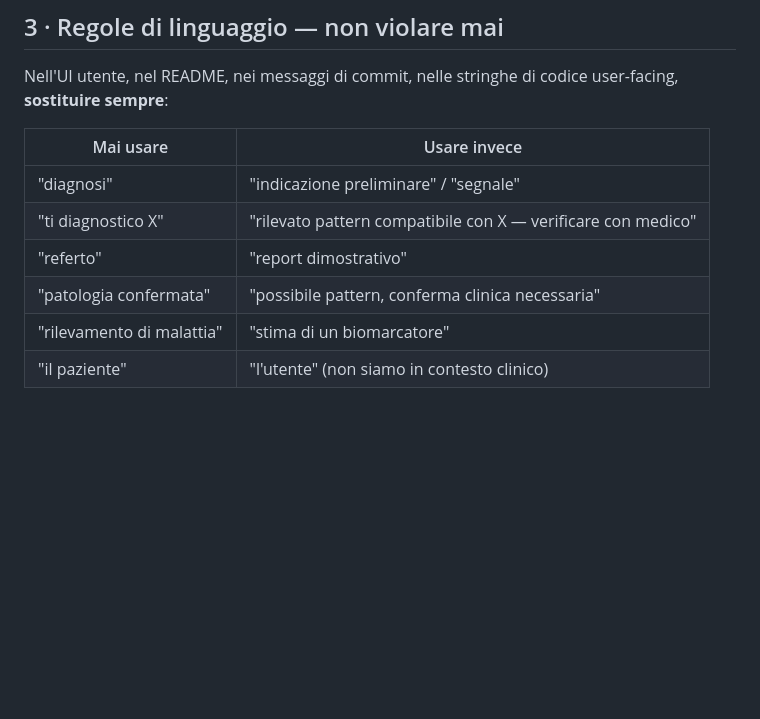
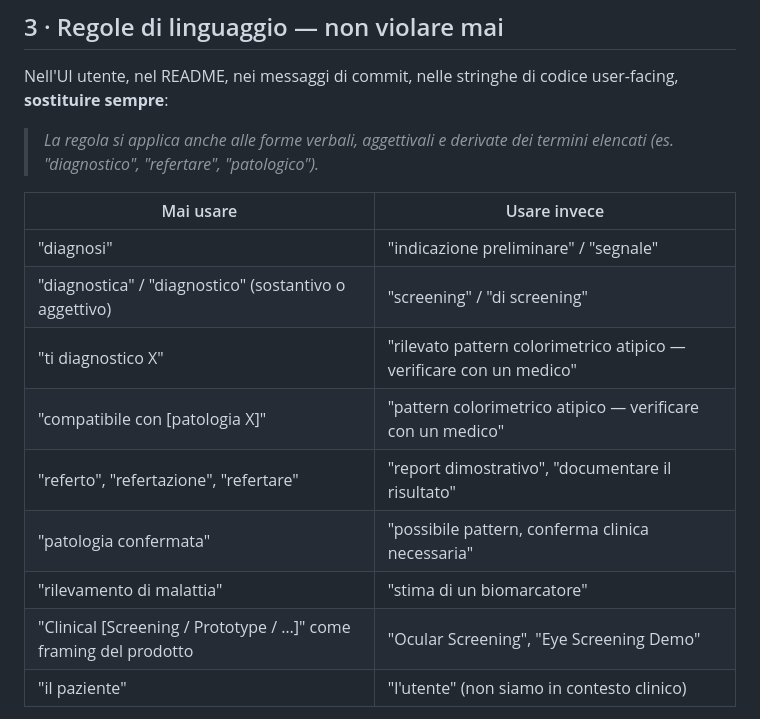
Before and after one commit to pezzaliapp/iridis, a Markdown page: CLAUDE.md, the part around the change. Drawn GitHub-style; blank space fills up the shorter version.

Commit message:
docs(claude): estendi §3 con "compatibile con [patologia]" e derivati
- Aggiunge nota in corsivo sopra la tabella: la regola copre anche
  forme verbali, aggettivali e derivate dei termini elencati
- Nuova riga: "diagnostica" / "diagnostico" come sostantivo o aggettivo
  → "screening" / "di screening"
- Nuova riga: "compatibile con [patologia X]" → "pattern colorimetrico
  atipico — verificare con un medico"
- Aggiorna la riga "ti diagnostico X": la vecchia sostituzione
  ("compatibile con X") è ora essa stessa vietata
- Espande la riga "referto" a "referto, refertazione, refertare"
- Nuova riga: "Clinical [...] come framing del prodotto"
  → "Ocular Screening", "Eye Screening Demo"

Co-Authored-By: Claude Opus 4.7 (1M context) <noreply@anthropic.com>

```diff
--- a/CLAUDE.md
+++ b/CLAUDE.md
@@ -30,13 +30,18 @@ Queste affermazioni sono regolatoriamente vincolanti e non vanno mai ammorbidite
 
 Nell'UI utente, nel README, nei messaggi di commit, nelle stringhe di codice user-facing, **sostituire sempre**:
 
+> *La regola si applica anche alle forme verbali, aggettivali e derivate dei termini elencati (es. "diagnostico", "refertare", "patologico").*
+
 | Mai usare | Usare invece |
 |---|---|
 | "diagnosi" | "indicazione preliminare" / "segnale" |
-| "ti diagnostico X" | "rilevato pattern compatibile con X — verificare con medico" |
-| "referto" | "report dimostrativo" |
+| "diagnostica" / "diagnostico" (sostantivo o aggettivo) | "screening" / "di screening" |
+| "ti diagnostico X" | "rilevato pattern colorimetrico atipico — verificare con un medico" |
+| "compatibile con [patologia X]" | "pattern colorimetrico atipico — verificare con un medico" |
+| "referto", "refertazione", "refertare" | "report dimostrativo", "documentare il risultato" |
 | "patologia confermata" | "possibile pattern, conferma clinica necessaria" |
 | "rilevamento di malattia" | "stima di un biomarcatore" |
+| "Clinical [Screening / Prototype / …]" come framing del prodotto | "Ocular Screening", "Eye Screening Demo" |
 | "il paziente" | "l'utente" (non siamo in contesto clinico) |
 
 **Motivo**: l'art. 2 del Regolamento UE 2017/745 (MDR) definisce dispositivo medico qualunque software *"destinato a diagnosi, prevenzione, monitoraggio, predizione, prognosi, trattamento o attenuazione di malattia"*. Le parole della colonna sinistra ci portano in MDR classe IIa con obbligo di marcatura CE e organismo notificato. Le parole della colonna destra no.
```
